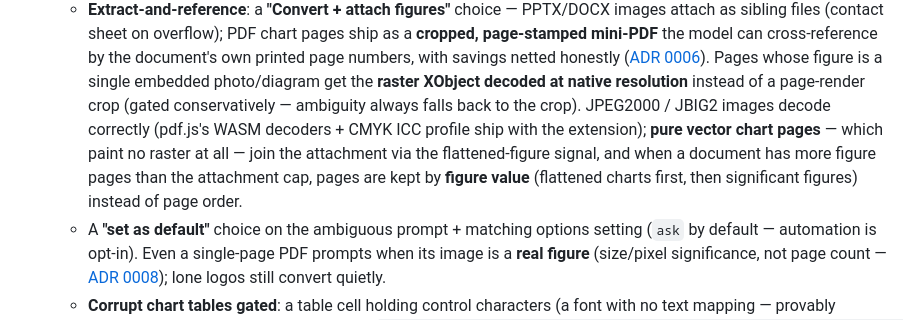
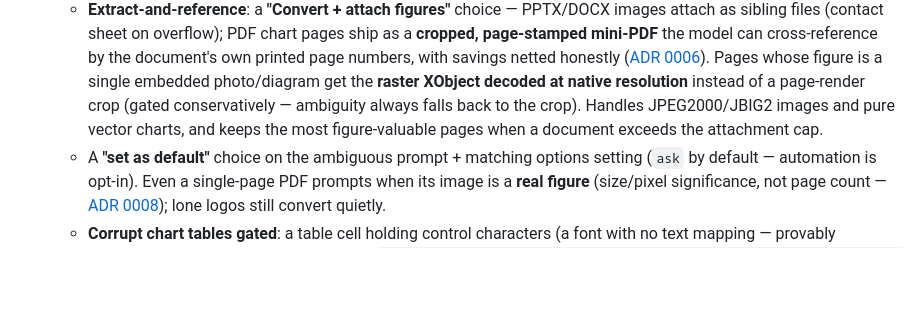
Before and after one commit to jtrachtenberg/decant, a Markdown page: README.md, the part around the change. Rendered like a GitHub page; blank space fills up the shorter version.

Commit message:
docs: trim README figure note to roadmap altitude
Co-Authored-By: Claude Fable 5 <noreply@anthropic.com>

```diff
--- a/README.md
+++ b/README.md
@@ -195,13 +195,9 @@ on it fall back gracefully (in-browser conversion or passthrough).
     ([ADR 0006](./docs/adr/0006-extract-and-reference-figures.md)). Pages
     whose figure is a single embedded photo/diagram get the **raster XObject
     decoded at native resolution** instead of a page-render crop (gated
-    conservatively — ambiguity always falls back to the crop). JPEG2000 /
-    JBIG2 images decode correctly (pdf.js's WASM decoders + CMYK ICC profile
-    ship with the extension); **pure vector chart pages** — which paint no
-    raster at all — join the attachment via the flattened-figure signal, and
-    when a document has more figure pages than the attachment cap, pages are
-    kept by **figure value** (flattened charts first, then significant
-    figures) instead of page order.
+    conservatively — ambiguity always falls back to the crop). Handles
+    JPEG2000/JBIG2 images and pure vector charts, and keeps the most
+    figure-valuable pages when a document exceeds the attachment cap.
   - A **"set as default"** choice on the ambiguous prompt + matching options
     setting (`ask` by default — automation is opt-in). Even a single-page PDF
     prompts when its image is a **real figure** (size/pixel significance, not
```
